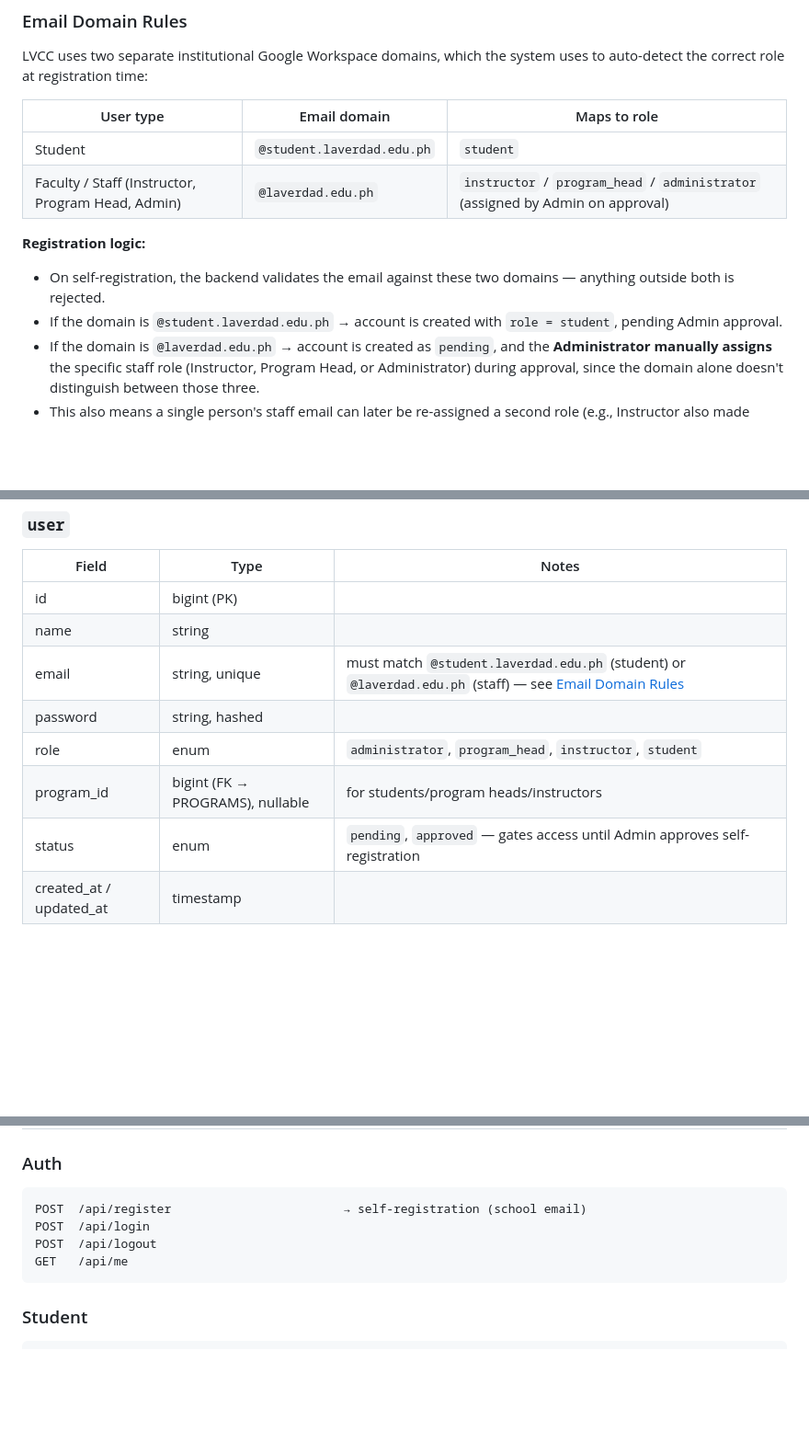
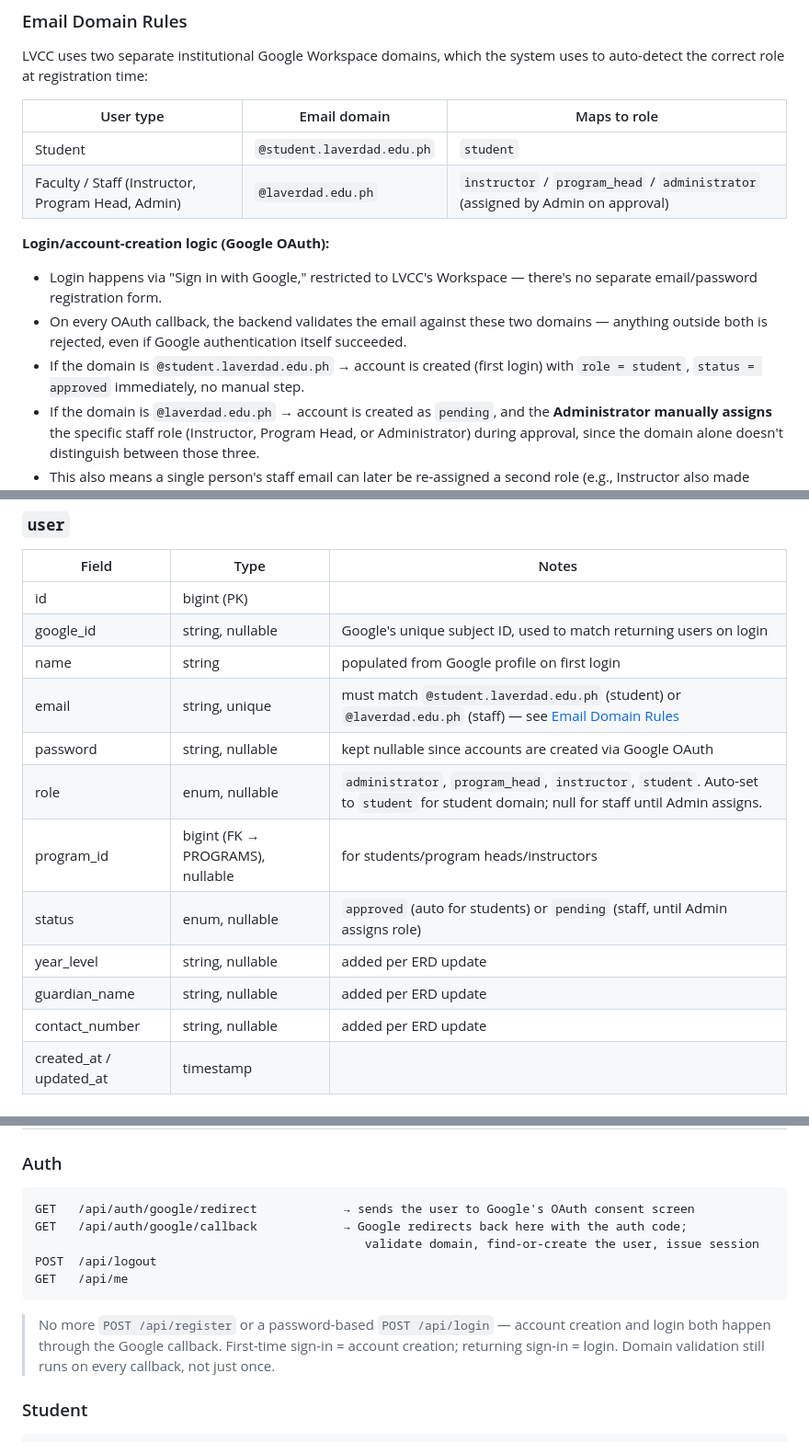
Before and after one commit to maki-sushi-distro/Absenteeism-Late-Report-and-Excuse-Letter-Management-Process-ALRM, a Markdown page: ALRM.md, 3 parts joined by grey strips. Shown at 92% size. Rendered like a GitHub page; blank space fills up the shorter version.

````diff
--- a/ALRM.md
+++ b/ALRM.md
@@ -58,9 +58,10 @@ LVCC uses two separate institutional Google Workspace domains, which the system
 | Student | `@student.laverdad.edu.ph` | `student` |
 | Faculty / Staff (Instructor, Program Head, Admin) | `@laverdad.edu.ph` | `instructor` / `program_head` / `administrator` (assigned by Admin on approval) |
 
-**Registration logic:**
-- On self-registration, the backend validates the email against these two domains — anything outside both is rejected.
-- If the domain is `@student.laverdad.edu.ph` → account is created with `role = student`, pending Admin approval.
+**Login/account-creation logic (Google OAuth):**
+- Login happens via "Sign in with Google," restricted to LVCC's Workspace — there's no separate email/password registration form.
+- On every OAuth callback, the backend validates the email against these two domains — anything outside both is rejected, even if Google authentication itself succeeded.
+- If the domain is `@student.laverdad.edu.ph` → account is created (first login) with `role = student`, `status = approved` immediately, no manual step.
 - If the domain is `@laverdad.edu.ph` → account is created as `pending`, and the **Administrator manually assigns** the specific staff role (Instructor, Program Head, or Administrator) during approval, since the domain alone doesn't distinguish between those three.
 - This also means a single person's staff email can later be re-assigned a second role (e.g., Instructor also made Program Head) without needing a new account — supports the "one person, multiple roles" case confirmed in the Admin interview.
 
@@ -173,12 +174,16 @@ flowchart TB
 | Field | Type | Notes |
 |---|---|---|
 | id | bigint (PK) | |
-| name | string | |
+| google_id | string, nullable | Google's unique subject ID, used to match returning users on login |
+| name | string | populated from Google profile on first login |
 | email | string, unique | must match `@student.laverdad.edu.ph` (student) or `@laverdad.edu.ph` (staff) — see [Email Domain Rules](#email-domain-rules) |
-| password | string, hashed | |
-| role | enum | `administrator`, `program_head`, `instructor`, `student` |
+| password | string, nullable | kept nullable since accounts are created via Google OAuth |
+| role | enum, nullable | `administrator`, `program_head`, `instructor`, `student`. Auto-set to `student` for student domain; null for staff until Admin assigns. |
 | program_id | bigint (FK → PROGRAMS), nullable | for students/program heads/instructors |
-| status | enum | `pending`, `approved` — gates access until Admin approves self-registration |
+| status | enum, nullable | `approved` (auto for students) or `pending` (staff, until Admin assigns role) |
+| year_level | string, nullable | added per ERD update |
+| guardian_name | string, nullable | added per ERD update |
+| contact_number | string, nullable | added per ERD update |
 | created_at / updated_at | timestamp | |
 
 ### `PROGRAMS`
@@ -268,11 +275,13 @@ flowchart TB
 
 ### Auth
 ```
-POST  /api/register                        → self-registration (school email)
-POST  /api/login
+GET   /api/auth/google/redirect            → sends the user to Google's OAuth consent screen
+GET   /api/auth/google/callback            → Google redirects back here with the auth code;
+                                              validate domain, find-or-create the user, issue session
 POST  /api/logout
 GET   /api/me
 ```
+> No more `POST /api/register` or a password-based `POST /api/login` — account creation and login both happen through the Google callback. First-time sign-in = account creation; returning sign-in = login. Domain validation still runs on every callback, not just once.
 
 ### Student
 ```
````
Also changed, not shown: other parts of ALRM.md (+12 -12 lines), README.md (+6 -2 lines).
